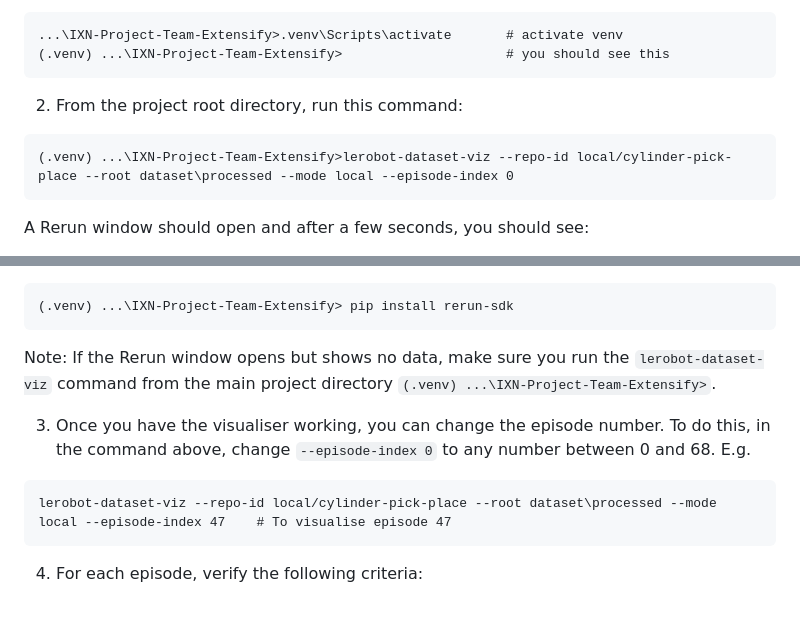
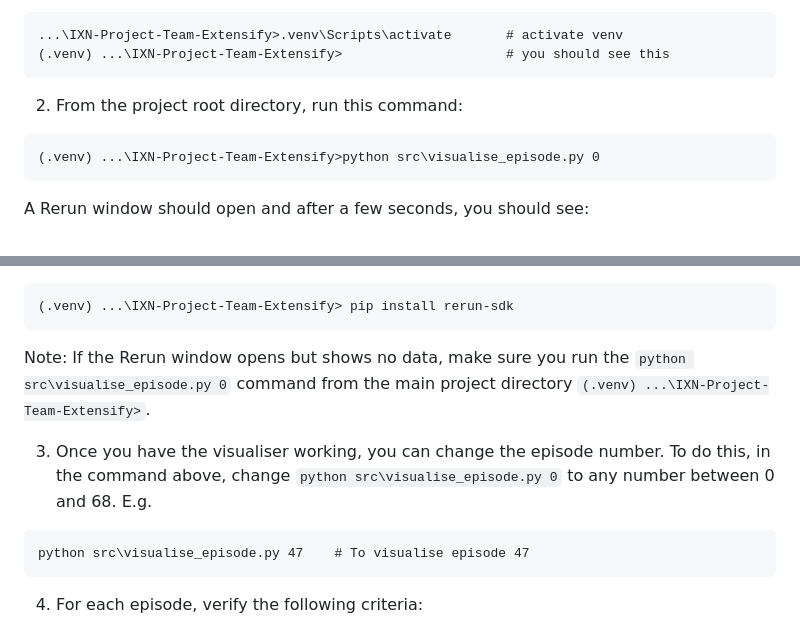
Before and after one commit to yash-joshi5379/IXN-Project-Team-Extensify, a Markdown page: README.md, 2 parts joined by grey strips. Rendered like a GitHub page.

Commit message:
Update README with new command for visualisation

````diff
--- a/README.md
+++ b/README.md
@@ -174,7 +174,7 @@ Once all data has been processed, we must verify it is accurate before training
 
 2. From the project root directory, run this command:
 ```
-(.venv) ...\IXN-Project-Team-Extensify>lerobot-dataset-viz --repo-id local/cylinder-pick-place --root dataset\processed --mode local --episode-index 0
+(.venv) ...\IXN-Project-Team-Extensify>python src\visualise_episode.py 0
 ```
 
 A Rerun window should open and after a few seconds, you should see:
@@ -200,11 +200,11 @@ Note: If you get this error: **`ModuleNotFoundError: rerun`:**, try installing r
 (.venv) ...\IXN-Project-Team-Extensify> pip install rerun-sdk
 ```
 
-Note: If the Rerun window opens but shows no data, make sure you run the ```lerobot-dataset-viz``` command from the main project directory ```(.venv) ...\IXN-Project-Team-Extensify>```.
+Note: If the Rerun window opens but shows no data, make sure you run the ```python src\visualise_episode.py 0``` command from the main project directory ```(.venv) ...\IXN-Project-Team-Extensify>```.
 
-3. Once you have the visualiser working, you can change the episode number. To do this, in the command above, change ```--episode-index 0``` to any number between 0 and 68. E.g.
+3. Once you have the visualiser working, you can change the episode number. To do this, in the command above, change ```python src\visualise_episode.py 0``` to any number between 0 and 68. E.g.
 ```
-lerobot-dataset-viz --repo-id local/cylinder-pick-place --root dataset\processed --mode local --episode-index 47    # To visualise episode 47
+python src\visualise_episode.py 47    # To visualise episode 47
 ```
 
 4. For each episode, verify the following criteria:
````
